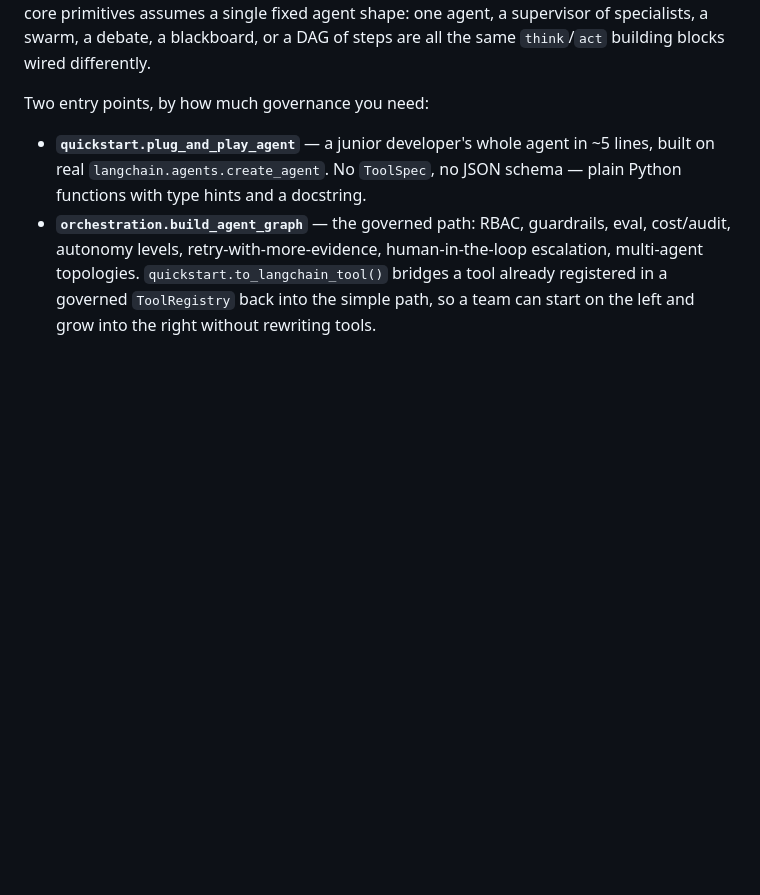
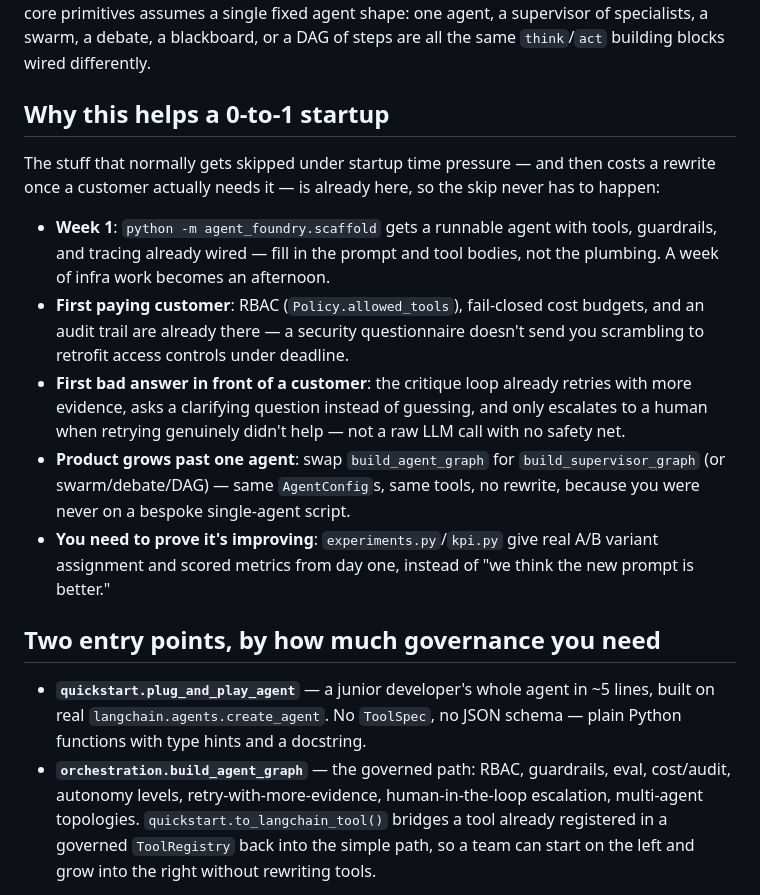
Before and after one commit to arghya05/agent-foundry, a Markdown page: README.md, the part around the change. Drawn GitHub-style; blank space fills up the shorter version.

Commit message:
Add a "Why this helps a 0-to-1 startup" section to the README
Concrete before/after scenarios (week 1, first customer, first bad
answer, growing past one agent, proving improvement) tied to real
modules, not an abstract feature list.

Co-Authored-By: Claude Sonnet 5 <noreply@anthropic.com>
Claude-Session: https://claude.ai/code/session_01Lj9Jv4bcJrg3EnGahJbNdG

```diff
--- a/README.md
+++ b/README.md
@@ -13,7 +13,30 @@ core primitives assumes a single fixed agent shape: one agent, a supervisor
 of specialists, a swarm, a debate, a blackboard, or a DAG of steps are all
 the same `think`/`act` building blocks wired differently.
 
-Two entry points, by how much governance you need:
+## Why this helps a 0-to-1 startup
+
+The stuff that normally gets skipped under startup time pressure — and then
+costs a rewrite once a customer actually needs it — is already here, so the
+skip never has to happen:
+
+- **Week 1**: `python -m agent_foundry.scaffold` gets a runnable agent with
+  tools, guardrails, and tracing already wired — fill in the prompt and tool
+  bodies, not the plumbing. A week of infra work becomes an afternoon.
+- **First paying customer**: RBAC (`Policy.allowed_tools`), fail-closed cost
+  budgets, and an audit trail are already there — a security questionnaire
+  doesn't send you scrambling to retrofit access controls under deadline.
+- **First bad answer in front of a customer**: the critique loop already
+  retries with more evidence, asks a clarifying question instead of guessing,
+  and only escalates to a human when retrying genuinely didn't help — not a
+  raw LLM call with no safety net.
+- **Product grows past one agent**: swap `build_agent_graph` for
+  `build_supervisor_graph` (or swarm/debate/DAG) — same `AgentConfig`s, same
+  tools, no rewrite, because you were never on a bespoke single-agent script.
+- **You need to prove it's improving**: `experiments.py`/`kpi.py` give real
+  A/B variant assignment and scored metrics from day one, instead of "we
+  think the new prompt is better."
+
+## Two entry points, by how much governance you need
 
 - **`quickstart.plug_and_play_agent`** — a junior developer's whole agent in
   ~5 lines, built on real `langchain.agents.create_agent`. No `ToolSpec`, no
```
